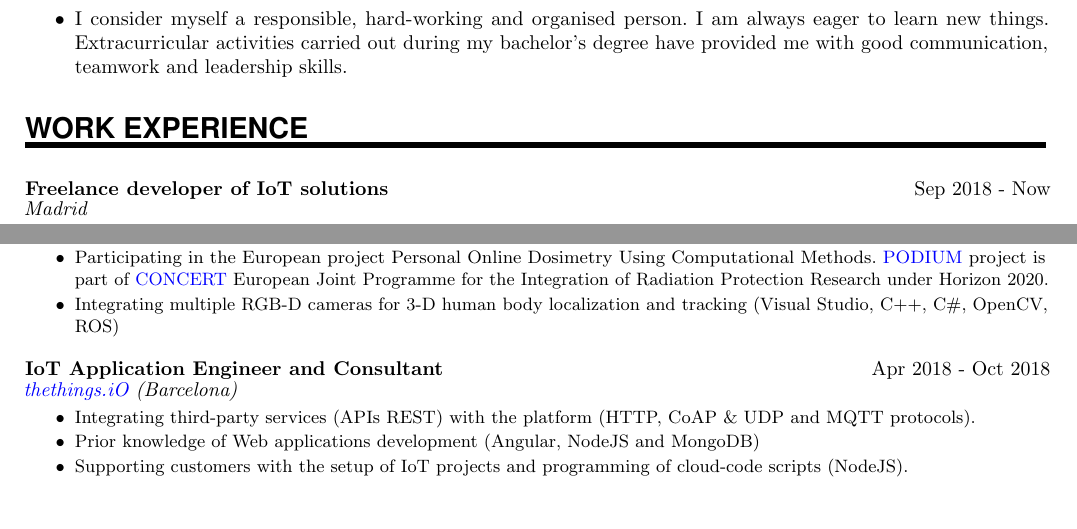
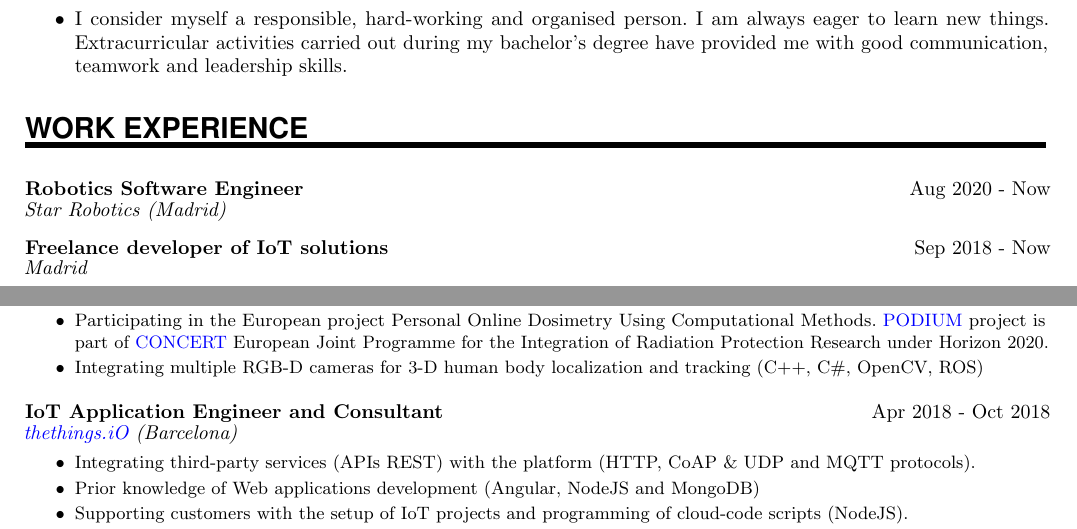
Before and after one commit to alvarozornoza/AlvaroZornoza_CV, a LaTeX CV (AlvaroZornoza_CV.tex): two parts of page 1 of 2 before the commit and two parts of page 1 of 3 after it, joined at a grey line, cut so that both start at the same text, the shorter picture padded with empty space. Compiled offline with pdfLaTeX.

Commit message:
Updates from Overleaf

```diff
--- a/AlvaroZornoza_CV.tex
+++ b/AlvaroZornoza_CV.tex
@@ -149,6 +149,9 @@
 %%% ------------------------------------------------------------
 \NewPart{Work Experience}{}
 
+\EducationEntrya{Robotics Software Engineer}{Aug 2020 - Now}{Star Robotics (Madrid)}{}
+\sepspace
+
 \EducationEntrya{Freelance developer of IoT solutions}{Sep 2018 - Now}{Madrid}{\begin{itemize}
 \item Web-apps development. Fixing production bugs, development and integration of new features (Angular, NodeJS, Mongo)
 \item Development of IoT solution using serverless architectures with AWS technologies (Lambda, DynamoDB, Cloud Watch, S3, EC2)
@@ -176,7 +179,7 @@
 
 \EducationEntrya{Computer Vision Graduate Researcher}{Oct 2018 - Feb 2019}{Polytechnic University of Catalonia - BarcelonaTech (Barcelona)}{\begin{itemize}
 \item Participating in the European project Personal Online Dosimetry Using Computational Methods. \href{https://podium-concerth2020.eu}{PODIUM} project is part of \href{http://www.concert-h2020.eu/}{CONCERT} European Joint Programme for the Integration of Radiation Protection Research under Horizon 2020.
-\item Integrating multiple RGB-D cameras for 3-D human body localization and tracking (Visual Studio, C++, C\#, OpenCV, ROS)
+\item Integrating multiple RGB-D cameras for 3-D human body localization and tracking (C++, C\#, OpenCV, ROS)
 \end{itemize}}
 \sepspace
 
```
